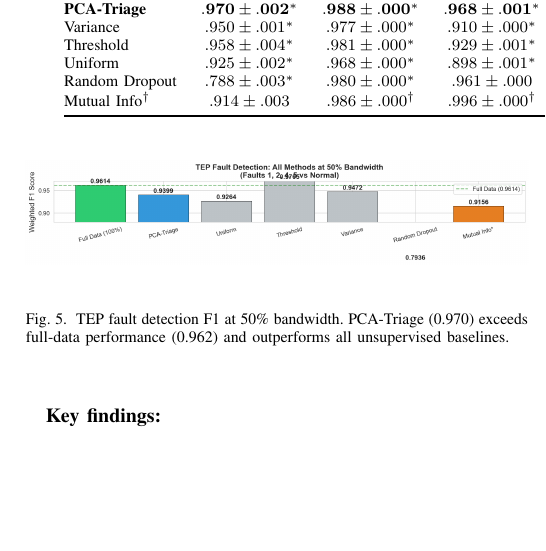
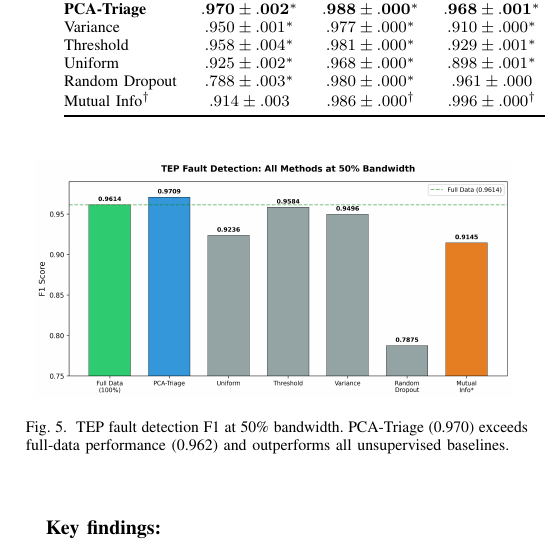
Before and after one commit to ankitlade12/pca-sensor-triage, a LaTeX paper (paper/main.tex): part of one column of page 7 of 16, cut so that both start at the same text, the shorter picture padded with empty space. Compiled offline with pdfLaTeX.

Commit message:
Fix overlapping text in method comparison bar chart

```diff
--- a/paper/main.tex
+++ b/paper/main.tex
@@ -486,7 +486,7 @@ Fig.~\ref{fig:method_comparison} visualizes the TEP results as a bar chart, comp
 
 \begin{figure}[t]
 \centering
-\includegraphics[width=\columnwidth]{figures/method_comparison_50pct.png}
+\includegraphics[width=0.95\columnwidth]{figures/method_comparison_50pct.png}
 \caption{TEP fault detection F1 at 50\% bandwidth. PCA-Triage (0.970) exceeds full-data performance (0.962) and outperforms all unsupervised baselines.}
 \label{fig:method_comparison}
 \end{figure}
```
Also changed, not shown: paper/figures/method_comparison_50pct.png.
